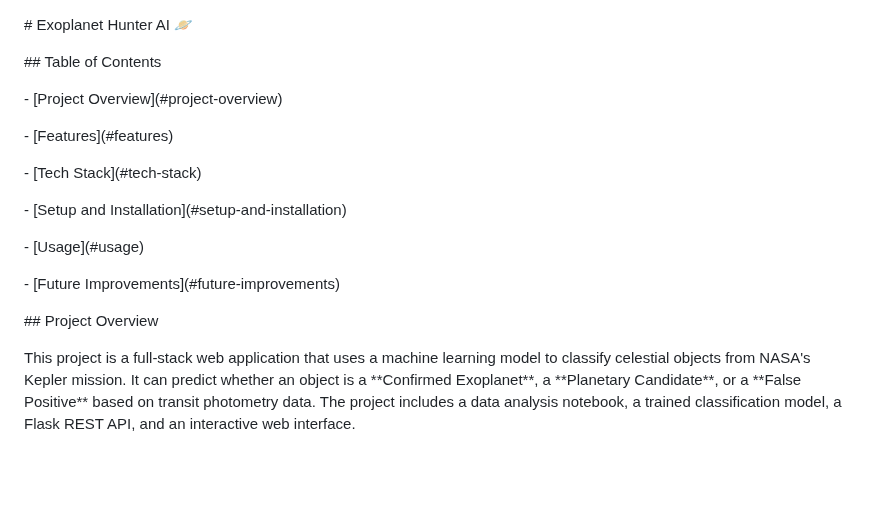
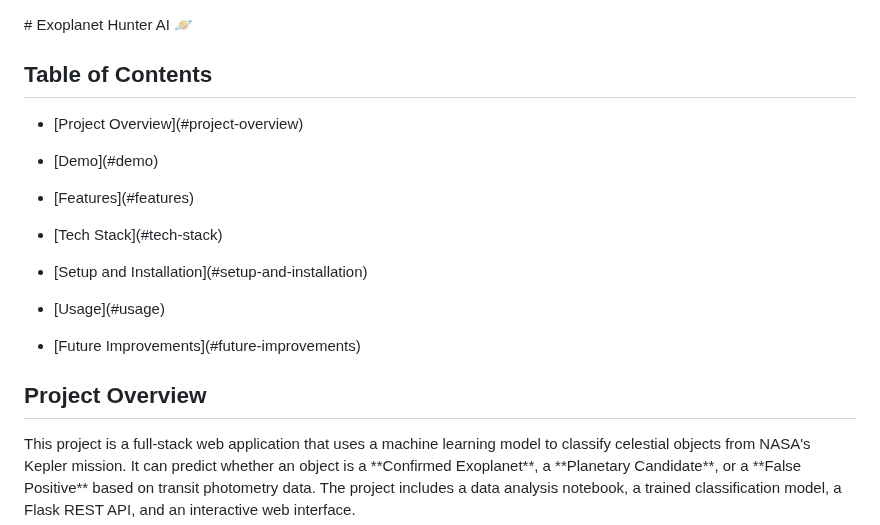
Before and after one commit to MoahamedMamdouh/exoplanet-hunter, a Markdown page: README.md, the part around one of its changes. GitHub-like rendering; blank space fills up the shorter version.

```diff
--- a/README.md
+++ b/README.md
@@ -2,23 +2,25 @@
 
 
 
-\## Table of Contents
+## Table of Contents
 
-\- \[Project Overview](#project-overview)
+ - \[Project Overview](#project-overview)
 
-\- \[Features](#features)
+ - \[Demo](#demo)
 
-\- \[Tech Stack](#tech-stack)
+ - \[Features](#features)
 
-\- \[Setup and Installation](#setup-and-installation)
+ - \[Tech Stack](#tech-stack)
 
-\- \[Usage](#usage)
+ - \[Setup and Installation](#setup-and-installation)
 
-\- \[Future Improvements](#future-improvements)
+ - \[Usage](#usage)
+
+ - \[Future Improvements](#future-improvements)
 
 
 
-\## Project Overview
+## Project Overview
 
 This project is a full-stack web application that uses a machine learning model to classify celestial objects from NASA's Kepler mission. It can predict whether an object is a \*\*Confirmed Exoplanet\*\*, a \*\*Planetary Candidate\*\*, or a \*\*False Positive\*\* based on transit photometry data. The project includes a data analysis notebook, a trained classification model, a Flask REST API, and an interactive web interface.
 
```
Also changed, not shown: other parts of README.md (+36 -42 lines).
